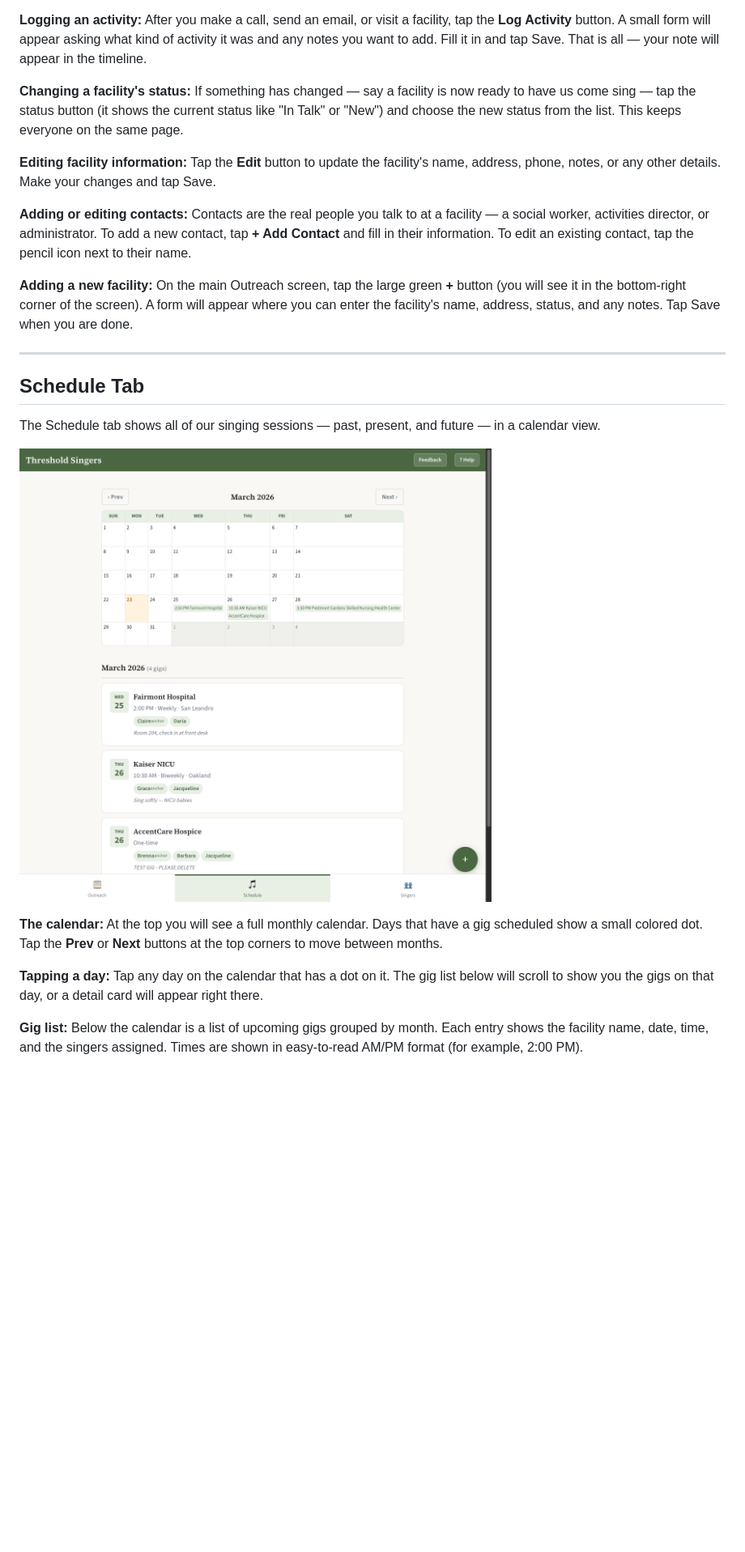
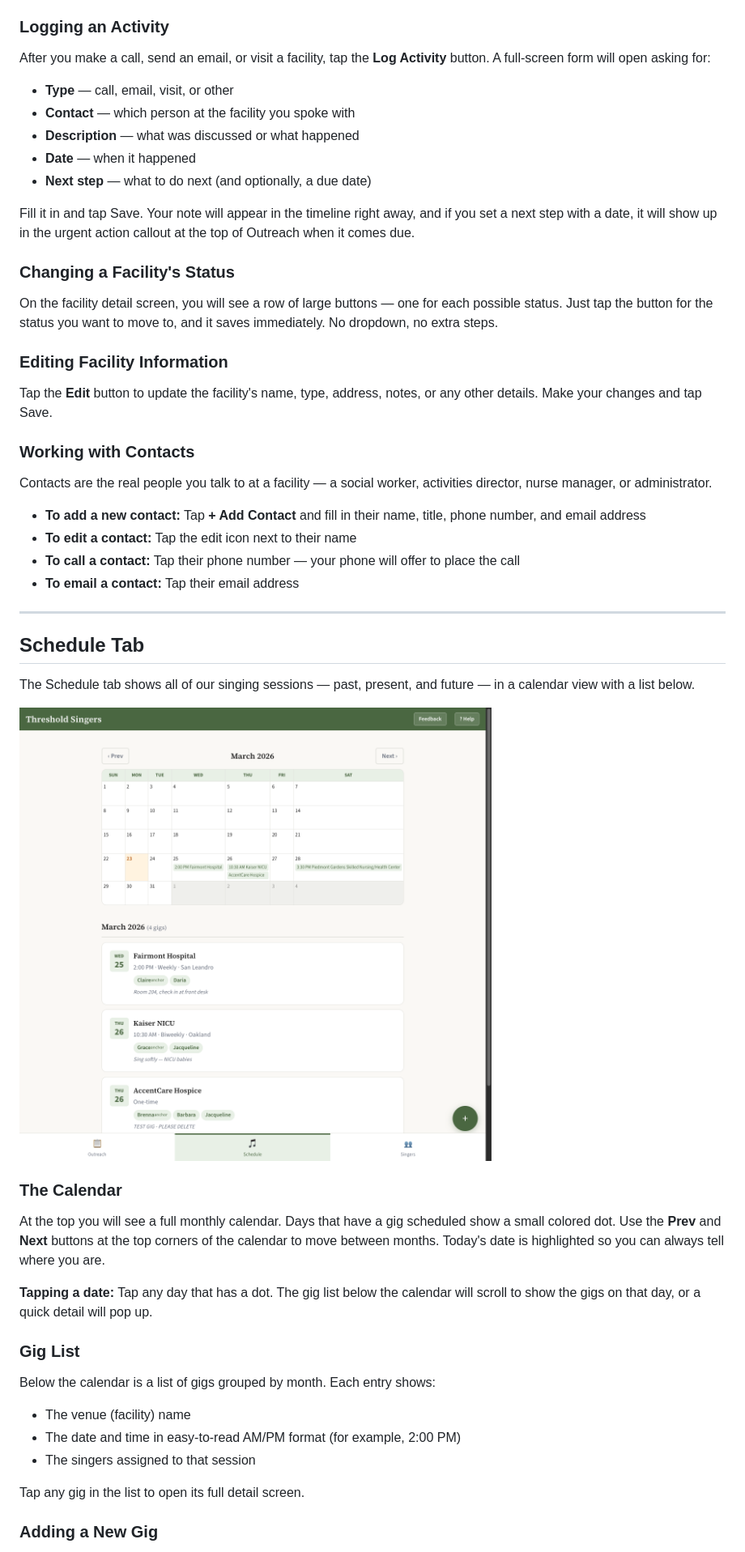
Before and after one commit to jhwright/TSEB, a Markdown page: docs/USER-GUIDE.md, the part around one of its changes. Shown at 81% size. Rendered like a GitHub page; blank space fills up the shorter version.

```diff
--- a/docs/USER-GUIDE.md
+++ b/docs/USER-GUIDE.md
@@ -72,18 +103,37 @@ Tap any facility card to open its detail screen. Here you will find everything a
 - Notes about next steps or anything else worth remembering
 
-**Logging an activity:** After you make a call, send an email, or visit a facility, tap the **Log Activity** button. A small form will appear asking what kind of activity it was and any notes you want to add. Fill it in and tap Save. That is all — your note will appear in the timeline.
+### Logging an Activity
 
-**Changing a facility's status:** If something has changed — say a facility is now ready to have us come sing — tap the status button (it shows the current status like "In Talk" or "New") and choose the new status from the list. This keeps everyone on the same page.
+After you make a call, send an email, or visit a facility, tap the **Log Activity** button. A full-screen form will open asking for:
 
-**Editing facility information:** Tap the **Edit** button to update the facility's name, address, phone, notes, or any other details. Make your changes and tap Save.
+- **Type** — call, email, visit, or other
+- **Contact** — which person at the facility you spoke with
+- **Description** — what was discussed or what happened
+- **Date** — when it happened
+- **Next step** — what to do next (and optionally, a due date)
 
-**Adding or editing contacts:** Contacts are the real people you talk to at a facility — a social worker, activities director, or administrator. To add a new contact, tap **+ Add Contact** and fill in their information. To edit an existing contact, tap the pencil icon next to their name.
+Fill it in and tap Save. Your note will appear in the timeline right away, and if you set a next step with a date, it will show up in the urgent action callout at the top of Outreach when it comes due.
 
-**Adding a new facility:** On the main Outreach screen, tap the large green **+** button (you will see it in the bottom-right corner of the screen). A form will appear where you can enter the facility's name, address, status, and any notes. Tap Save when you are done.
+### Changing a Facility's Status
+
+On the facility detail screen, you will see a row of large buttons — one for each possible status. Just tap the button for the status you want to move to, and it saves immediately. No dropdown, no extra steps.
+
+### Editing Facility Information
+
+Tap the **Edit** button to update the facility's name, type, address, notes, or any other details. Make your changes and tap Save.
+
+### Working with Contacts
+
+Contacts are the real people you talk to at a facility — a social worker, activities director, nurse manager, or administrator.
+
+- **To add a new contact:** Tap **+ Add Contact** and fill in their name, title, phone number, and email address
+- **To edit a contact:** Tap the edit icon next to their name
+- **To call a contact:** Tap their phone number — your phone will offer to place the call
+- **To email a contact:** Tap their email address
 
 ---
 
 ## Schedule Tab
 
-The Schedule tab shows all of our singing sessions — past, present, and future — in a calendar view.
+The Schedule tab shows all of our singing sessions — past, present, and future — in a calendar view with a list below.
 
@@ -91,6 +141,19 @@ The Schedule tab shows all of our singing sessions — past, present, and future
 
-**The calendar:** At the top you will see a full monthly calendar. Days that have a gig scheduled show a small colored dot. Tap the **Prev** or **Next** buttons at the top corners to move between months.
+### The Calendar
 
-**Tapping a day:** Tap any day on the calendar that has a dot on it. The gig list below will scroll to show you the gigs on that day, or a detail card will appear right there.
+At the top you will see a full monthly calendar. Days that have a gig scheduled show a small colored dot. Use the **Prev** and **Next** buttons at the top corners of the calendar to move between months. Today's date is highlighted so you can always tell where you are.
 
-**Gig list:** Below the calendar is a list of upcoming gigs grouped by month. Each entry shows the facility name, date, time, and the singers assigned. Times are shown in easy-to-read AM/PM format (for example, 2:00 PM).
+**Tapping a date:** Tap any day that has a dot. The gig list below the calendar will scroll to show the gigs on that day, or a quick detail will pop up.
+
+### Gig List
+
+Below the calendar is a list of gigs grouped by month. Each entry shows:
+
+- The venue (facility) name
+- The date and time in easy-to-read AM/PM format (for example, 2:00 PM)
+- The singers assigned to that session
+
+Tap any gig in the list to open its full detail screen.
+
+### Adding a New Gig
+
```
Also changed, not shown: other parts of docs/USER-GUIDE.md (+185 -59 lines).
